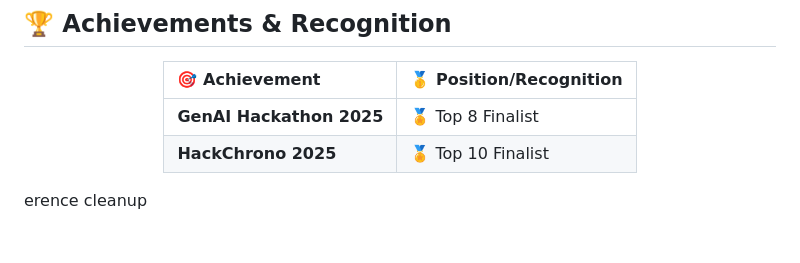
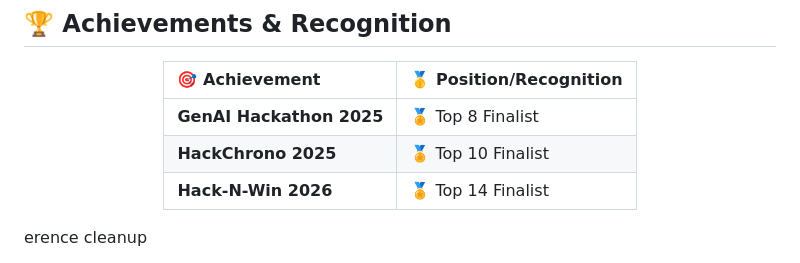
Before and after one commit to PrinceSagwal/PrinceSagwal, a Markdown page: README.md, the part around the change. Rendered like a GitHub page; blank space fills up the shorter version.

Commit message:
Add Hack-N-Win 2026 achievement to README

```diff
--- a/README.md
+++ b/README.md
@@ -37,6 +37,7 @@
 |:--------------|:------------------------|
 | **GenAI Hackathon 2025** |🏅 Top 8 Finalist |
 | **HackChrono 2025** | 🏅 Top 10 Finalist |
+| **Hack-N-Win 2026** | 🏅 Top 14 Finalist |
 
 </div>
 
```
